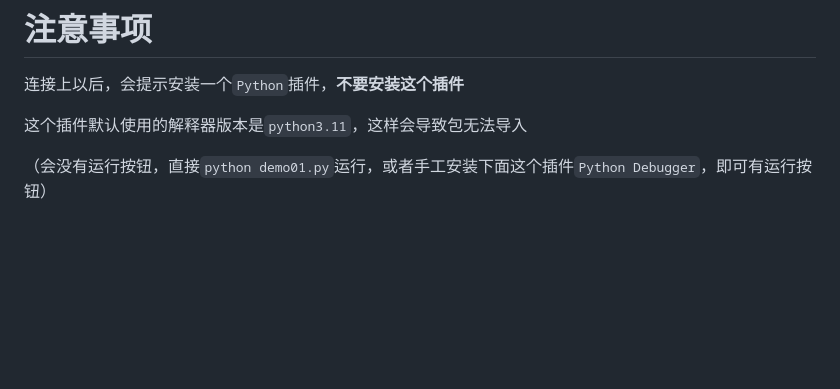
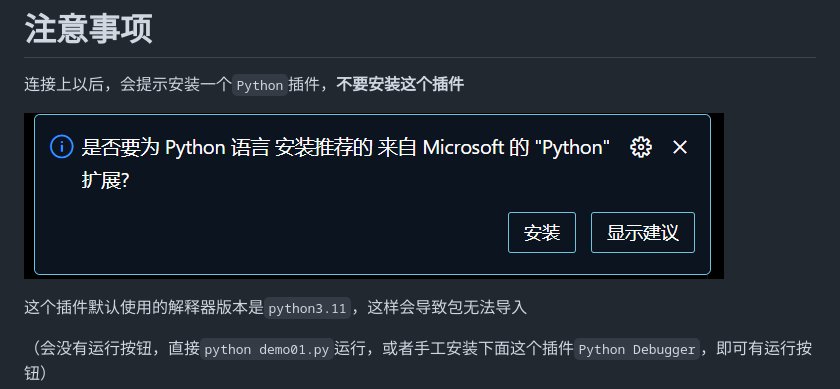
Before and after one commit to ByteQuestor/python-learn, a Markdown page: PythonDockerEnv/README.md, the part around the change. Rendered like a GitHub page; pictures changed too: img/pythonDockerDev/no.png (added); blank space fills up the shorter version.

```diff
--- a/PythonDockerEnv/README.md
+++ b/PythonDockerEnv/README.md
@@ -95,6 +95,8 @@ docker save -o python39-dev_v1.tar python39_dev:v1
 
 连接上以后，会提示安装一个`Python`插件，**不要安装这个插件**
 
+![运行按钮](../img/pythonDockerDev/no.png)
+
 这个插件默认使用的解释器版本是`python3.11`，这样会导致包无法导入
 
 （会没有运行按钮，直接`python demo01.py`运行，或者手工安装下面这个插件`Python Debugger`，即可有运行按钮）
```
Also changed, not shown: README.md (+23 -2 lines).
